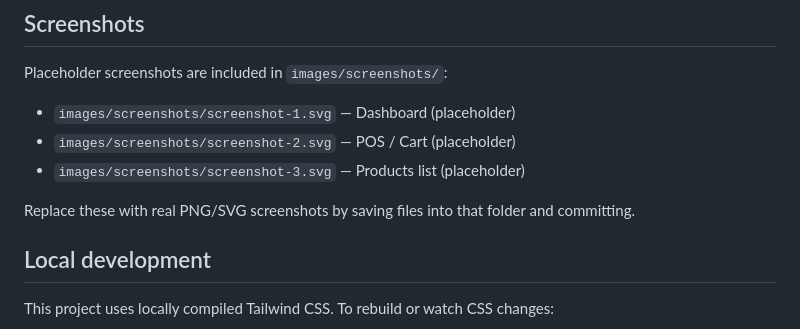
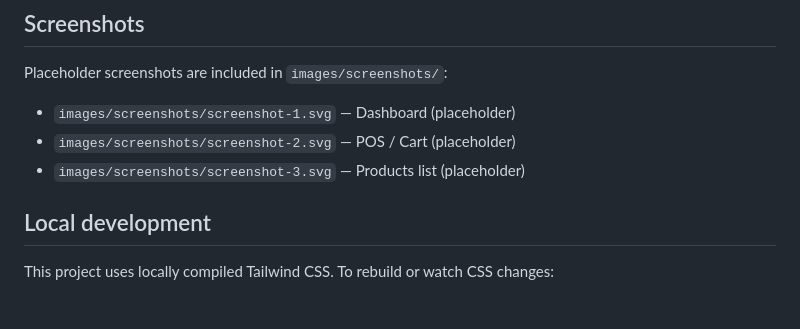
Before and after one commit to CodecraftBySyed/Mini-POS-System, a Markdown page: README.md, the part around the change. Rendered like a GitHub page; blank space fills up the shorter version.

```diff
--- a/README.md
+++ b/README.md
@@ -53,7 +53,7 @@ Placeholder screenshots are included in `images/screenshots/`:
 - `images/screenshots/screenshot-2.svg` — POS / Cart (placeholder)
 - `images/screenshots/screenshot-3.svg` — Products list (placeholder)
 
-Replace these with real PNG/SVG screenshots by saving files into that folder and committing.
+
 
 ## Local development
 This project uses locally compiled Tailwind CSS. To rebuild or watch CSS changes:
```
